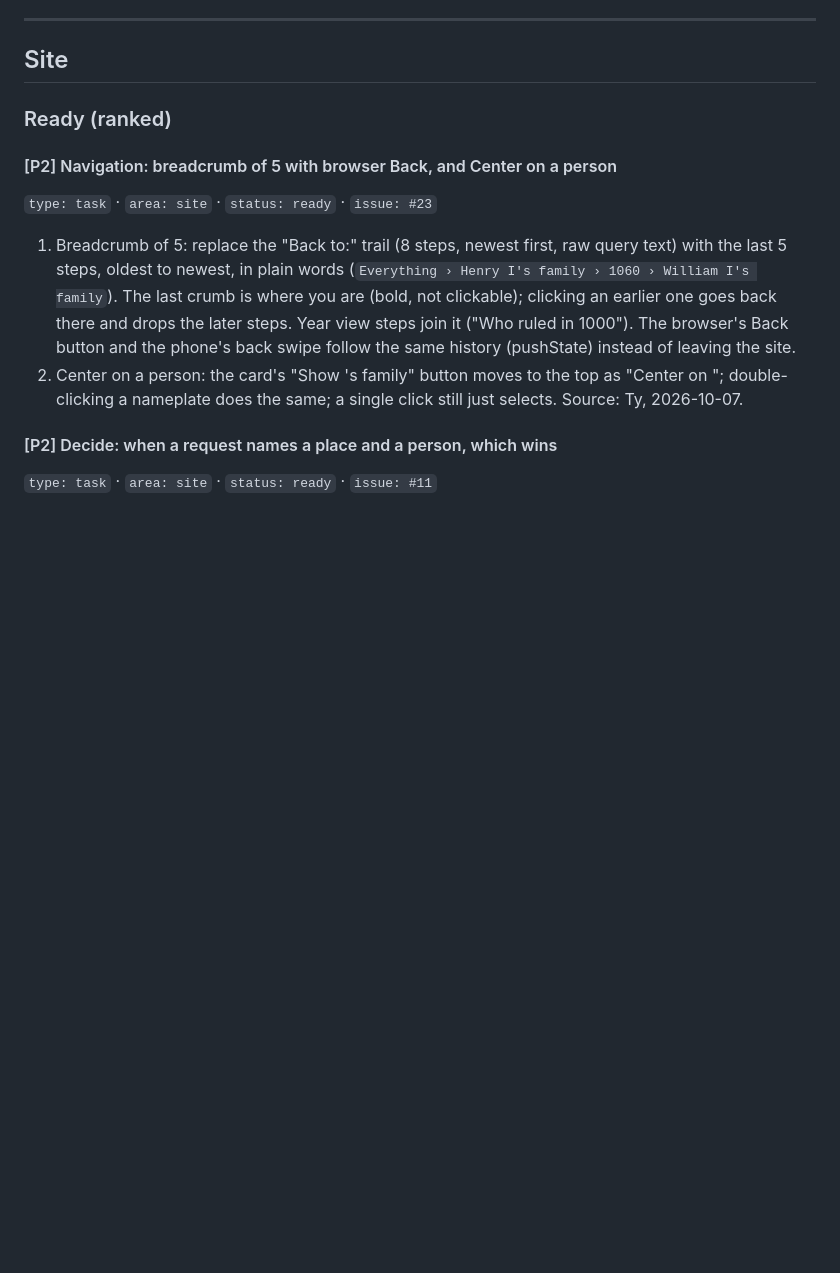
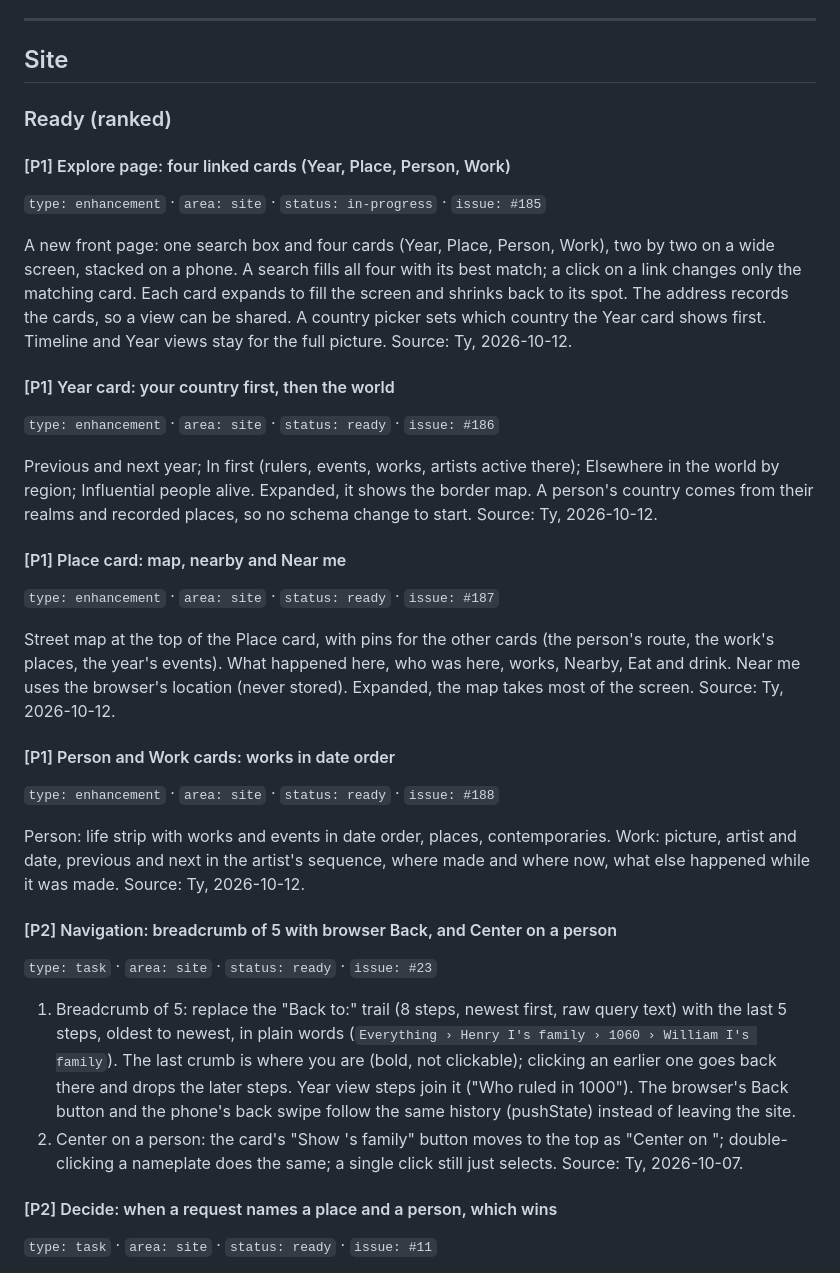
Before and after one commit to schmittyideas/history, a Markdown page: docs/BACKLOG.md, the part around one of its changes. Drawn GitHub-style; blank space fills up the shorter version.

Commit message:
Backlog: Explore page with four linked cards
Ty's redesign around a place, a year, a person and a work (issues #185-#188).

Co-Authored-By: Claude Opus 5.5 <noreply@anthropic.com>

```diff
--- a/docs/BACKLOG.md
+++ b/docs/BACKLOG.md
@@ -26,6 +26,30 @@ Rules:
 ## Site
 
 ### Ready (ranked)
+
+#### [P1] Explore page: four linked cards (Year, Place, Person, Work)
+`type: enhancement` · `area: site` · `status: in-progress` · `issue: #185`
+
+A new front page: one search box and four cards (Year, Place, Person, Work), two by two on a wide screen, stacked on a phone. A search fills all four with its best match; a click on a link changes only the matching card. Each card expands to fill the screen and shrinks back to its spot. The address records the cards, so a view can be shared. A country picker sets which country the Year card shows first. Timeline and Year views stay for the full picture.
+Source: Ty, 2026-10-12.
+
+#### [P1] Year card: your country first, then the world
+`type: enhancement` · `area: site` · `status: ready` · `issue: #186`
+
+Previous and next year; In <country> first (rulers, events, works, artists active there); Elsewhere in the world by region; Influential people alive. Expanded, it shows the border map. A person's country comes from their realms and recorded places, so no schema change to start.
+Source: Ty, 2026-10-12.
+
+#### [P1] Place card: map, nearby and Near me
+`type: enhancement` · `area: site` · `status: ready` · `issue: #187`
+
+Street map at the top of the Place card, with pins for the other cards (the person's route, the work's places, the year's events). What happened here, who was here, works, Nearby, Eat and drink. Near me uses the browser's location (never stored). Expanded, the map takes most of the screen.
+Source: Ty, 2026-10-12.
+
+#### [P1] Person and Work cards: works in date order
+`type: enhancement` · `area: site` · `status: ready` · `issue: #188`
+
+Person: life strip with works and events in date order, places, contemporaries. Work: picture, artist and date, previous and next in the artist's sequence, where made and where now, what else happened while it was made.
+Source: Ty, 2026-10-12.
 
 #### [P2] Navigation: breadcrumb of 5 with browser Back, and Center on a person
 `type: task` · `area: site` · `status: ready` · `issue: #23`
```
Also changed, not shown: other parts of docs/BACKLOG.md (+1 -1 lines).
